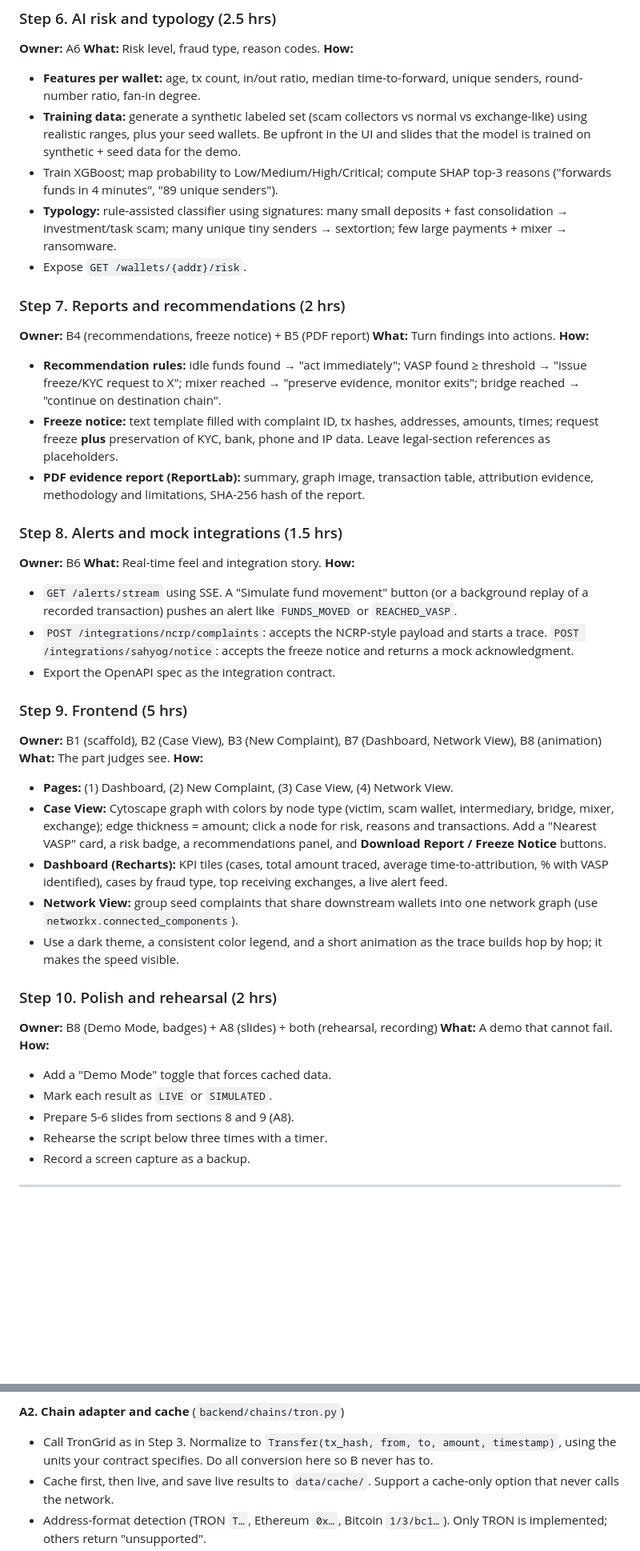
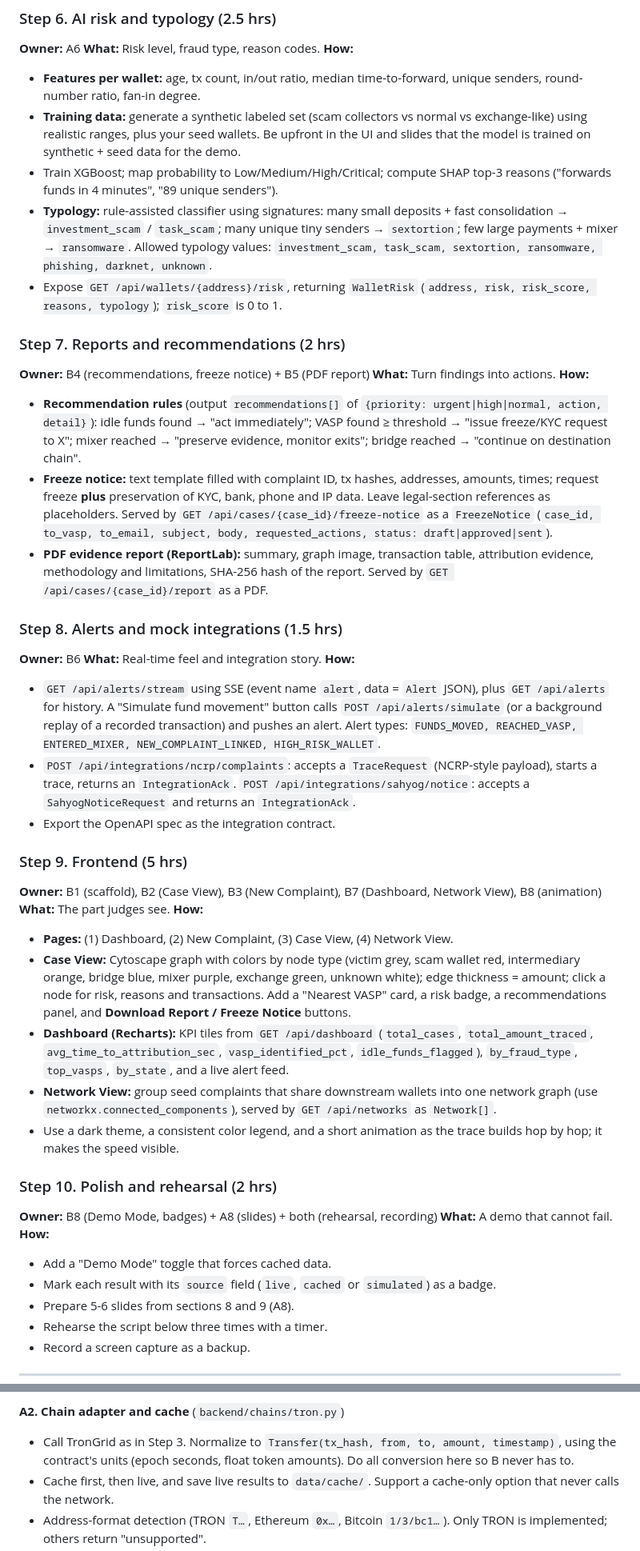
Before and after one commit to Arjit-Dot/ChainTrace, a Markdown page: DEMO.md, 2 parts joined by grey strips. Shown at 80% size. GitHub-like rendering; blank space fills up the shorter version.

```diff
--- a/DEMO.md
+++ b/DEMO.md
@@ -183,23 +183,23 @@ chaintrace/
 - **Features per wallet:** age, tx count, in/out ratio, median time-to-forward, unique senders, round-number ratio, fan-in degree.
 - **Training data:** generate a synthetic labeled set (scam collectors vs normal vs exchange-like) using realistic ranges, plus your seed wallets. Be upfront in the UI and slides that the model is trained on synthetic + seed data for the demo.
 - Train XGBoost; map probability to Low/Medium/High/Critical; compute SHAP top-3 reasons ("forwards funds in 4 minutes", "89 unique senders").
-- **Typology:** rule-assisted classifier using signatures: many small deposits + fast consolidation → investment/task scam; many unique tiny senders → sextortion; few large payments + mixer → ransomware.
-- Expose `GET /wallets/{addr}/risk`.
+- **Typology:** rule-assisted classifier using signatures: many small deposits + fast consolidation → `investment_scam` / `task_scam`; many unique tiny senders → `sextortion`; few large payments + mixer → `ransomware`. Allowed typology values: `investment_scam, task_scam, sextortion, ransomware, phishing, darknet, unknown`.
+- Expose `GET /api/wallets/{address}/risk`, returning `WalletRisk` (`address, risk, risk_score, reasons, typology`); `risk_score` is 0 to 1.
 
 ### Step 7. Reports and recommendations (2 hrs)
 **Owner:** B4 (recommendations, freeze notice) + B5 (PDF report)
 **What:** Turn findings into actions.
 **How:**
-- **Recommendation rules:** idle funds found → "act immediately"; VASP found ≥ threshold → "issue freeze/KYC request to X"; mixer reached → "preserve evidence, monitor exits"; bridge reached → "continue on destination chain".
-- **Freeze notice:** text template filled with complaint ID, tx hashes, addresses, amounts, times; request freeze **plus** preservation of KYC, bank, phone and IP data. Leave legal-section references as placeholders.
-- **PDF evidence report (ReportLab):** summary, graph image, transaction table, attribution evidence, methodology and limitations, SHA-256 hash of the report.
+- **Recommendation rules** (output `recommendations[]` of `{priority: urgent|high|normal, action, detail}`): idle funds found → "act immediately"; VASP found ≥ threshold → "issue freeze/KYC request to X"; mixer reached → "preserve evidence, monitor exits"; bridge reached → "continue on destination chain".
+- **Freeze notice:** text template filled with complaint ID, tx hashes, addresses, amounts, times; request freeze **plus** preservation of KYC, bank, phone and IP data. Leave legal-section references as placeholders. Served by `GET /api/cases/{case_id}/freeze-notice` as a `FreezeNotice` (`case_id, to_vasp, to_email, subject, body, requested_actions, status: draft|approved|sent`).
+- **PDF evidence report (ReportLab):** summary, graph image, transaction table, attribution evidence, methodology and limitations, SHA-256 hash of the report. Served by `GET /api/cases/{case_id}/report` as a PDF.
 
 ### Step 8. Alerts and mock integrations (1.5 hrs)
 **Owner:** B6
 **What:** Real-time feel and integration story.
 **How:**
-- `GET /alerts/stream` using SSE. A "Simulate fund movement" button (or a background replay of a recorded transaction) pushes an alert like `FUNDS_MOVED` or `REACHED_VASP`.
-- `POST /integrations/ncrp/complaints`: accepts the NCRP-style payload and starts a trace. `POST /integrations/sahyog/notice`: accepts the freeze notice and returns a mock acknowledgment.
+- `GET /api/alerts/stream` using SSE (event name `alert`, data = `Alert` JSON), plus `GET /api/alerts` for history. A "Simulate fund movement" button calls `POST /api/alerts/simulate` (or a background replay of a recorded transaction) and pushes an alert. Alert types: `FUNDS_MOVED, REACHED_VASP, ENTERED_MIXER, NEW_COMPLAINT_LINKED, HIGH_RISK_WALLET`.
+- `POST /api/integrations/ncrp/complaints`: accepts a `TraceRequest` (NCRP-style payload), starts a trace, returns an `IntegrationAck`. `POST /api/integrations/sahyog/notice`: accepts a `SahyogNoticeRequest` and returns an `IntegrationAck`.
 - Export the OpenAPI spec as the integration contract.
 
 ### Step 9. Frontend (5 hrs)
@@ -207,9 +207,9 @@ chaintrace/
 **What:** The part judges see.
 **How:**
 - **Pages:** (1) Dashboard, (2) New Complaint, (3) Case View, (4) Network View.
-- **Case View:** Cytoscape graph with colors by node type (victim, scam wallet, intermediary, bridge, mixer, exchange); edge thickness = amount; click a node for risk, reasons and transactions. Add a "Nearest VASP" card, a risk badge, a recommendations panel, and **Download Report / Freeze Notice** buttons.
-- **Dashboard (Recharts):** KPI tiles (cases, total amount traced, average time-to-attribution, % with VASP identified), cases by fraud type, top receiving exchanges, a live alert feed.
-- **Network View:** group seed complaints that share downstream wallets into one network graph (use `networkx.connected_components`).
+- **Case View:** Cytoscape graph with colors by node type (victim grey, scam wallet red, intermediary orange, bridge blue, mixer purple, exchange green, unknown white); edge thickness = amount; click a node for risk, reasons and transactions. Add a "Nearest VASP" card, a risk badge, a recommendations panel, and **Download Report / Freeze Notice** buttons.
+- **Dashboard (Recharts):** KPI tiles from `GET /api/dashboard` (`total_cases`, `total_amount_traced`, `avg_time_to_attribution_sec`, `vasp_identified_pct`, `idle_funds_flagged`), `by_fraud_type`, `top_vasps`, `by_state`, and a live alert feed.
+- **Network View:** group seed complaints that share downstream wallets into one network graph (use `networkx.connected_components`), served by `GET /api/networks` as `Network[]`.
 - Use a dark theme, a consistent color legend, and a short animation as the trace builds hop by hop; it makes the speed visible.
 
 ### Step 10. Polish and rehearsal (2 hrs)
@@ -217,7 +217,7 @@ chaintrace/
 **What:** A demo that cannot fail.
 **How:**
 - Add a "Demo Mode" toggle that forces cached data.
-- Mark each result as `LIVE` or `SIMULATED`.
+- Mark each result with its `source` field (`live`, `cached` or `simulated`) as a badge.
 - Prepare 5-6 slides from sections 8 and 9 (A8).
 - Rehearse the script below three times with a timer.
 - Record a screen capture as a backup.
@@ -326,7 +326,7 @@ A2 comes before A3 on purpose: the adapter defines the cache format, and the scr
 - *Done when:* the server runs, `/docs` loads, the key returns data, and 3 wallets with sources are listed.
 
 **A2. Chain adapter and cache** (`backend/chains/tron.py`)
-- Call TronGrid as in Step 3. Normalize to `Transfer(tx_hash, from, to, amount, timestamp)`, using the units your contract specifies. Do all conversion here so B never has to.
+- Call TronGrid as in Step 3. Normalize to `Transfer(tx_hash, from, to, amount, timestamp)`, using the contract's units (epoch seconds, float token amounts). Do all conversion here so B never has to.
 - Cache first, then live, and save live results to `data/cache/`. Support a cache-only option that never calls the network.
 - Address-format detection (TRON `T…`, Ethereum `0x…`, Bitcoin `1/3/bc1…`). Only TRON is implemented; others return "unsupported".
 - Run it on the 3 shortlisted wallets to fill the cache.
```
Also changed, not shown: other parts of DEMO.md (+24 -24 lines).
